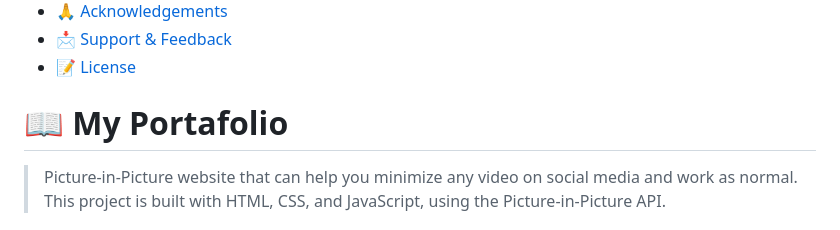
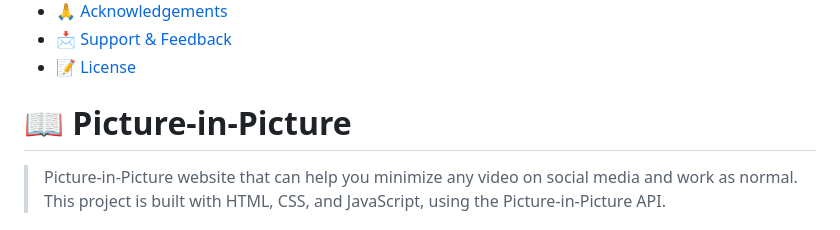
Before and after one commit to Ameer2000Mzori/Picture-in-Picture, a Markdown page: README.md, the part around the change. GitHub-like rendering.

```diff
--- a/README.md
+++ b/README.md
@@ -16,7 +16,7 @@
 
 <!-- PROJECT DESCRIPTION -->
 
-# 📖 My Portafolio <a name="about-project"></a>
+# 📖 Picture-in-Picture <a name="about-project"></a>
 
 > Picture-in-Picture website that can help you minimize any video on social media and work as normal. This project is built with HTML, CSS, and JavaScript, using the Picture-in-Picture API.
 
```
